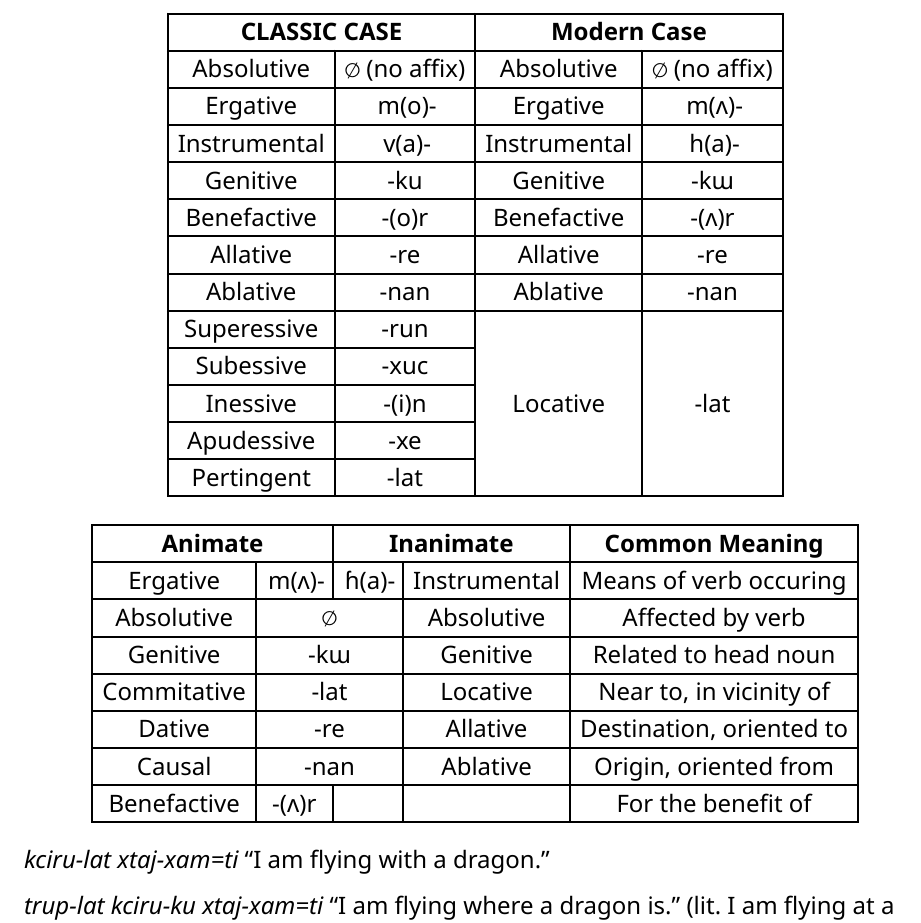
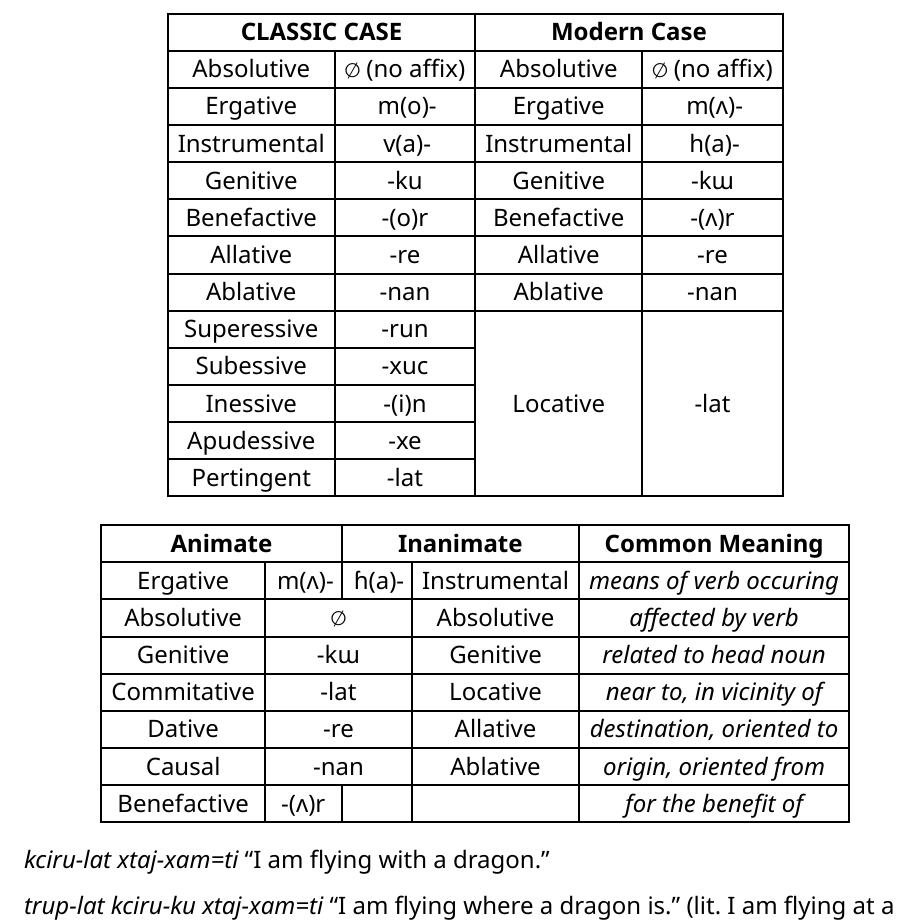
Before and after one commit to armytag/kcirna, a Typst document (revisions.typ): part of page 3 of 6, cut so that both start at the same text. The pictures show the PDF file revisions.pdf that the author committed with the source.

Commit message:
Adjusted styling in noun cases table

```diff
--- a/revisions.typ
+++ b/revisions.typ
@@ -116,15 +116,15 @@
     | Pertingent     | -lat         | ^             | ^            |
   ] ]
   #block(breakable: false)[ #tablem(align: center + horizon)[
-    | *Animate*   | <     | *Inanimate* | <       | *Common Meaning*          |
-    | :---------: | :---: | :---: | :-----------: | :-----------------------: |
-    | Ergative    | m(ʌ)- | ɦ(a)- | Instrumental  | Means of verb occuring    |
-    | Absolutive  | ∅     | <     | Absolutive    | Affected by verb          |
-    | Genitive    | -kɯ   | <     | Genitive      | Related to head noun      |
-    | Commitative | -lat  | <     | Locative      | Near to, in vicinity of   |
-    | Dative      | -re   | <     | Allative      | Destination, oriented to  |
-    | Causal      | -nan  | <     | Ablative      | Origin, oriented from     |
-    | Benefactive | -(ʌ)r |       |               | For the benefit of        |
+    | *Animate*   | <     | *Inanimate* | <       | *Common Meaning*           |
+    | :---------: | :---: | :---: | :-----------: | :------------------------: |
+    | Ergative    | m(ʌ)- | ɦ(a)- | Instrumental  | _means of verb occuring_   |
+    | Absolutive  | ∅     | <     | Absolutive    | _affected by verb_         |
+    | Genitive    | -kɯ   | <     | Genitive      | _related to head noun_     |
+    | Commitative | -lat  | <     | Locative      | _near to, in vicinity of_  |
+    | Dative      | -re   | <     | Allative      | _destination, oriented to_ |
+    | Causal      | -nan  | <     | Ablative      | _origin, oriented from_    |
+    | Benefactive | -(ʌ)r |       |               | _for the benefit of_       |
   ] ]
 ]
 
```
Also changed, not shown: revisions.pdf.
